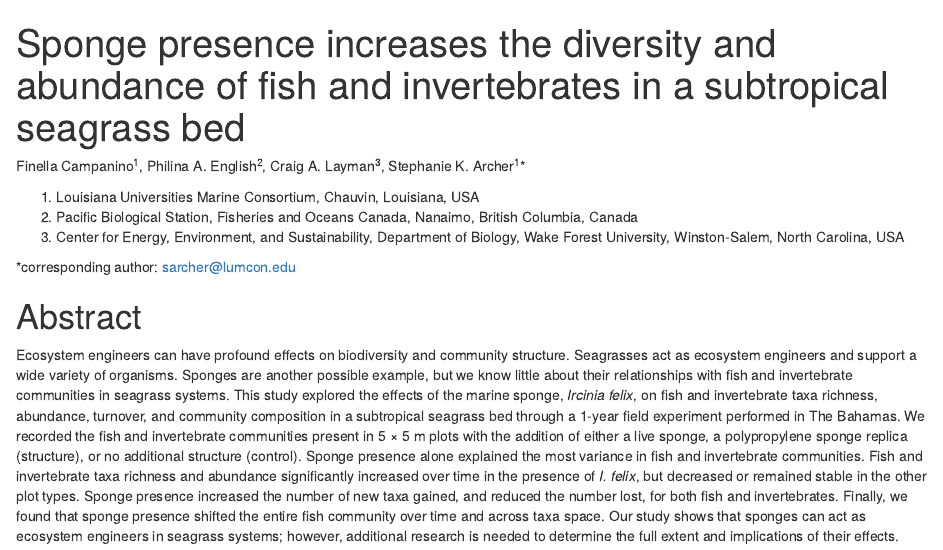
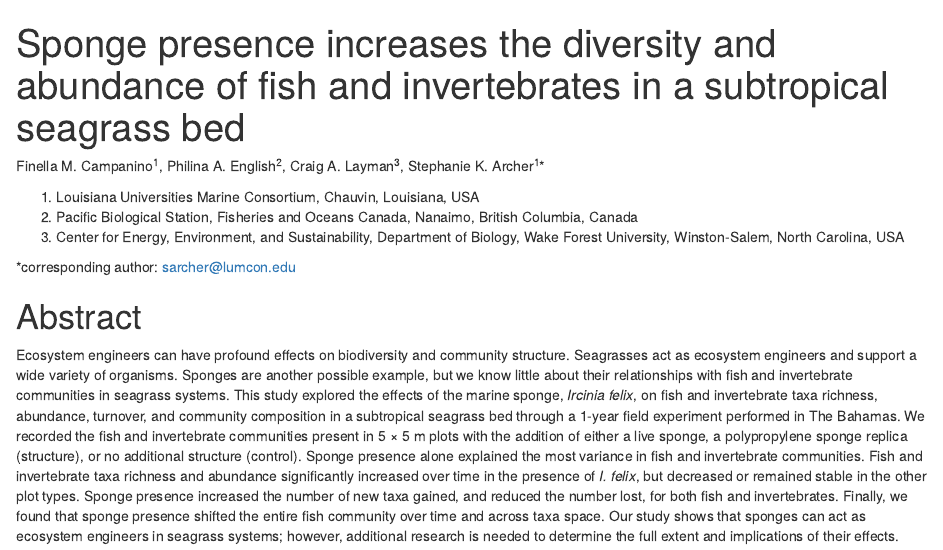
Before and after one commit to ecophilina/ircinia, an R Markdown document (Ircinia_Community_manuscript.Rmd): the page in a window 1100 px wide, from its top. Rendered offline with R 4.5, knitr and Pandoc, with nearby package versions; drawn as R Markdown's standard HTML page in place of the format the file asks for; some code elsewhere in the file could not run offline.

Commit message:
fmc edits

````diff
--- a/Ircinia_Community_manuscript.Rmd
+++ b/Ircinia_Community_manuscript.Rmd
@@ -17,7 +17,7 @@ source("scripts_comm/08_import_results.R")
 if(!require(kableExtra))install.packages("kableExtra");library(kableExtra)
 ```
 
-Finella Campanino^1^, Philina A. English^2^, Craig A. Layman^3^, Stephanie K. Archer^1^*
+Finella M. Campanino^1^, Philina A. English^2^, Craig A. Layman^3^, Stephanie K. Archer^1^*
 
 1. Louisiana Universities Marine Consortium, Chauvin, Louisiana, USA
 2. Pacific Biological Station, Fisheries and Oceans Canada, Nanaimo, British Columbia, Canada
````
Also changed, not shown: Ircinia_Community_manuscript.Rmd (11 more changed lines).
